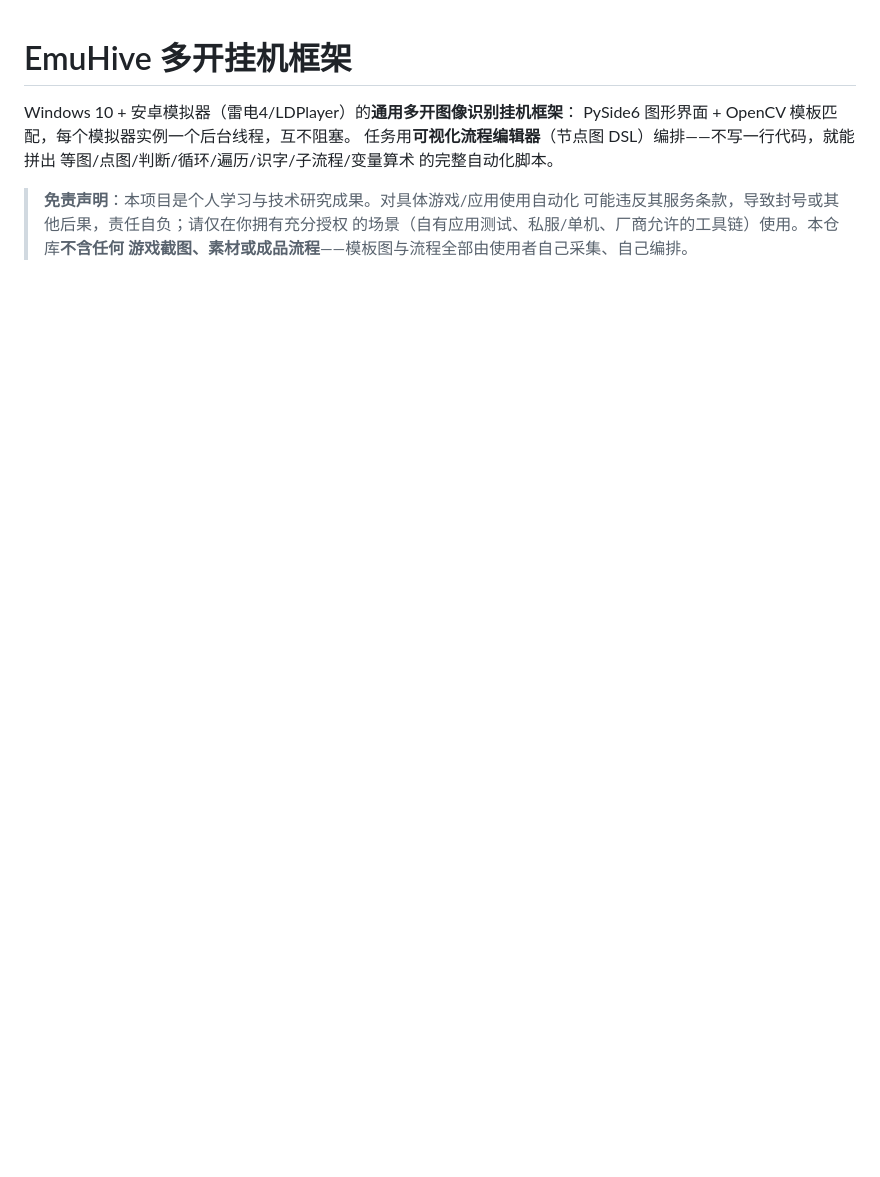
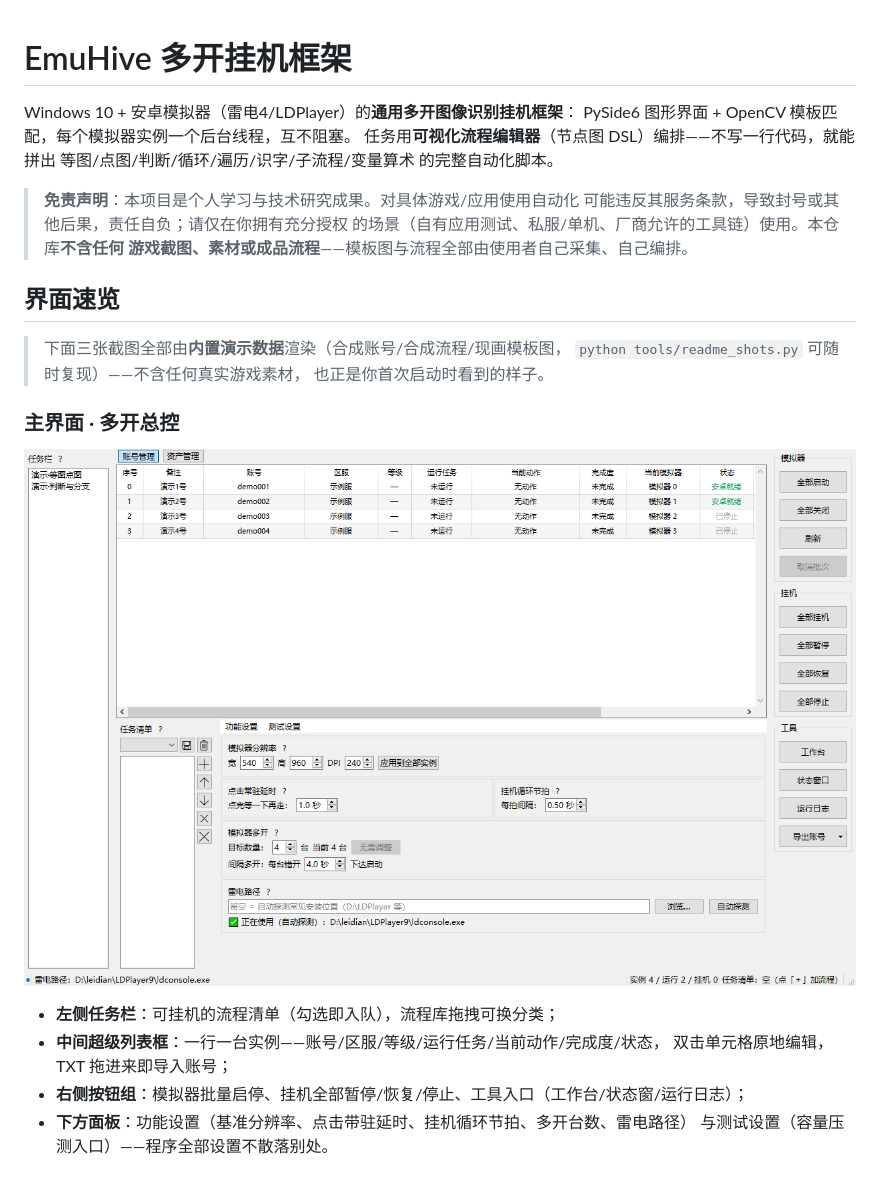
Before and after one commit to xiaoheizi112/EmuHive, a Markdown page: README.md, the part around one of its changes. Rendered like a GitHub page; pictures changed too: docs/imgs/shot_main.png (added); blank space fills up the shorter version.

```diff
--- a/README.md
+++ b/README.md
@@ -9,3 +9,21 @@ PySide6 图形界面 + OpenCV 模板匹配，每个模拟器实例一个后台
 > 可能违反其服务条款，导致封号或其他后果，责任自负；请仅在你拥有充分授权
 > 的场景（自有应用测试、私服/单机、厂商允许的工具链）使用。本仓库**不含任何
 > 游戏截图、素材或成品流程**——模板图与流程全部由使用者自己采集、自己编排。
+
+## 界面速览
+
+> 下面三张截图全部由**内置演示数据**渲染（合成账号/合成流程/现画模板图，
+> `python tools/readme_shots.py` 可随时复现）——不含任何真实游戏素材，
+> 也正是你首次启动时看到的样子。
+
+### 主界面 · 多开总控
+
+![主界面](docs/imgs/shot_main.png)
+
+- **左侧任务栏**：可挂机的流程清单（勾选即入队），流程库拖拽可换分类；
+- **中间超级列表框**：一行一台实例——账号/区服/等级/运行任务/当前动作/完成度/状态，
+  双击单元格原地编辑，TXT 拖进来即导入账号；
+- **右侧按钮组**：模拟器批量启停、挂机全部暂停/恢复/停止、工具入口（工作台/状态窗/运行日志）；
+- **下方面板**：功能设置（基准分辨率、点击带驻延时、挂机循环节拍、多开台数、雷电路径）
+  与测试设置（容量压测入口）——程序全部设置不散落别处。
+
```
Also changed, not shown: other parts of README.md (+18 -0 lines), docs/imgs/shot_collect.png (added), docs/imgs/shot_workbench.png (added), 1 other file.
